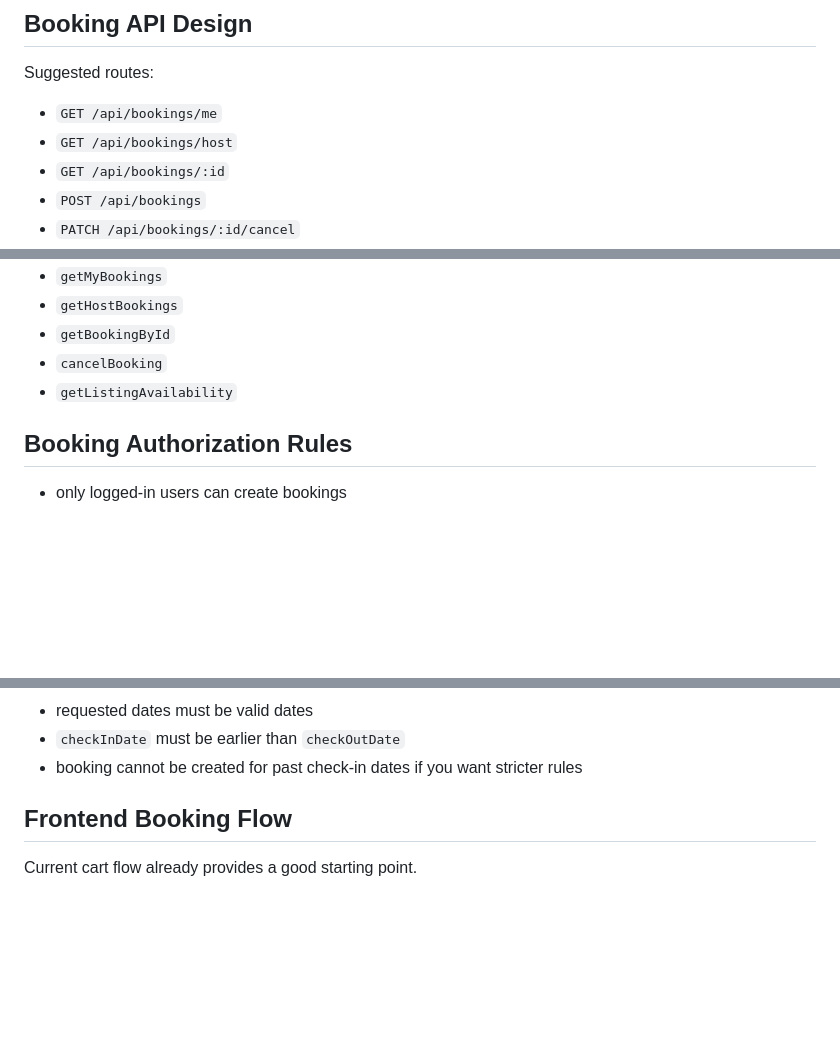
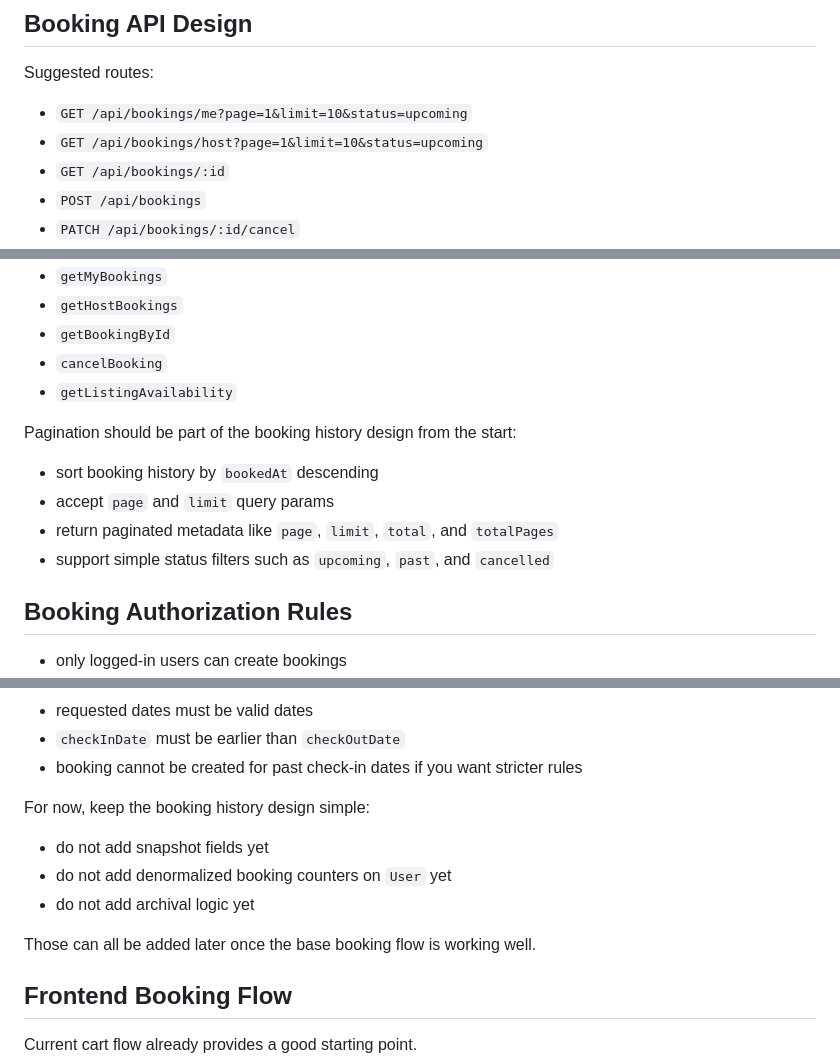
Before and after one commit to Rohan-Saxena644/Main_Project_1, a Markdown page: docs/booking-messaging-design.md, 3 parts joined by grey strips. Drawn GitHub-style; blank space fills up the shorter version.

```diff
--- a/docs/booking-messaging-design.md
+++ b/docs/booking-messaging-design.md
@@ -108,8 +108,8 @@ Important:
 
 Suggested routes:
 
-- `GET /api/bookings/me`
-- `GET /api/bookings/host`
+- `GET /api/bookings/me?page=1&limit=10&status=upcoming`
+- `GET /api/bookings/host?page=1&limit=10&status=upcoming`
 - `GET /api/bookings/:id`
 - `POST /api/bookings`
 - `PATCH /api/bookings/:id/cancel`
@@ -177,6 +177,13 @@ Recommended controller functions:
 - `cancelBooking`
 - `getListingAvailability`
 
+Pagination should be part of the booking history design from the start:
+
+- sort booking history by `bookedAt` descending
+- accept `page` and `limit` query params
+- return paginated metadata like `page`, `limit`, `total`, and `totalPages`
+- support simple status filters such as `upcoming`, `past`, and `cancelled`
+
 ## Booking Authorization Rules
 
 - only logged-in users can create bookings
@@ -193,6 +200,14 @@ Backend checks should include:
 - requested dates must be valid dates
 - `checkInDate` must be earlier than `checkOutDate`
 - booking cannot be created for past check-in dates if you want stricter rules
+
+For now, keep the booking history design simple:
+
+- do not add snapshot fields yet
+- do not add denormalized booking counters on `User` yet
+- do not add archival logic yet
+
+Those can all be added later once the base booking flow is working well.
 
 ## Frontend Booking Flow
 
```
Also changed, not shown: docs/implementation-checklist.md (+14 -5 lines), docs/lodgr-system-design.md (+2 -0 lines).
